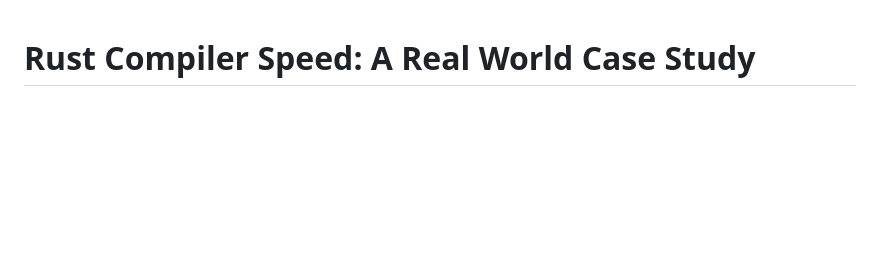
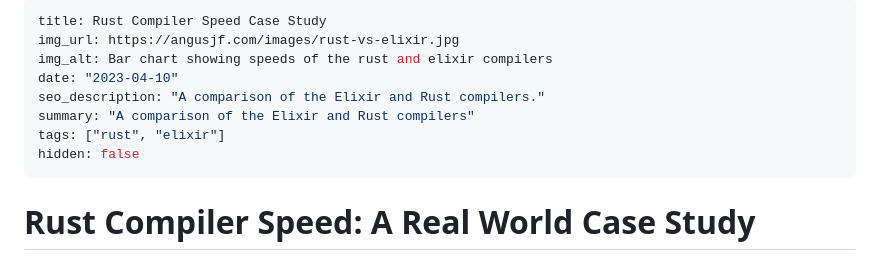
Before and after one commit to angusjf/angusjf, a Markdown page: content/blog/elixir-vs-rust.md, the part around the change. Rendered like a GitHub page; blank space fills up the shorter version.

Commit message:
Added frontmatter

```diff
--- a/content/blog/elixir-vs-rust.md
+++ b/content/blog/elixir-vs-rust.md
@@ -1,3 +1,14 @@
+---
+title: Rust Compiler Speed Case Study
+img_url: https://angusjf.com/images/rust-vs-elixir.jpg
+img_alt: Bar chart showing speeds of the rust and elixir compilers
+date: "2023-04-10"
+seo_description: "A comparison of the Elixir and Rust compilers."
+summary: "A comparison of the Elixir and Rust compilers"
+tags: ["rust", "elixir"]
+hidden: false
+---
+
 # Rust Compiler Speed: A Real World Case Study
 
 # Motivations
```
